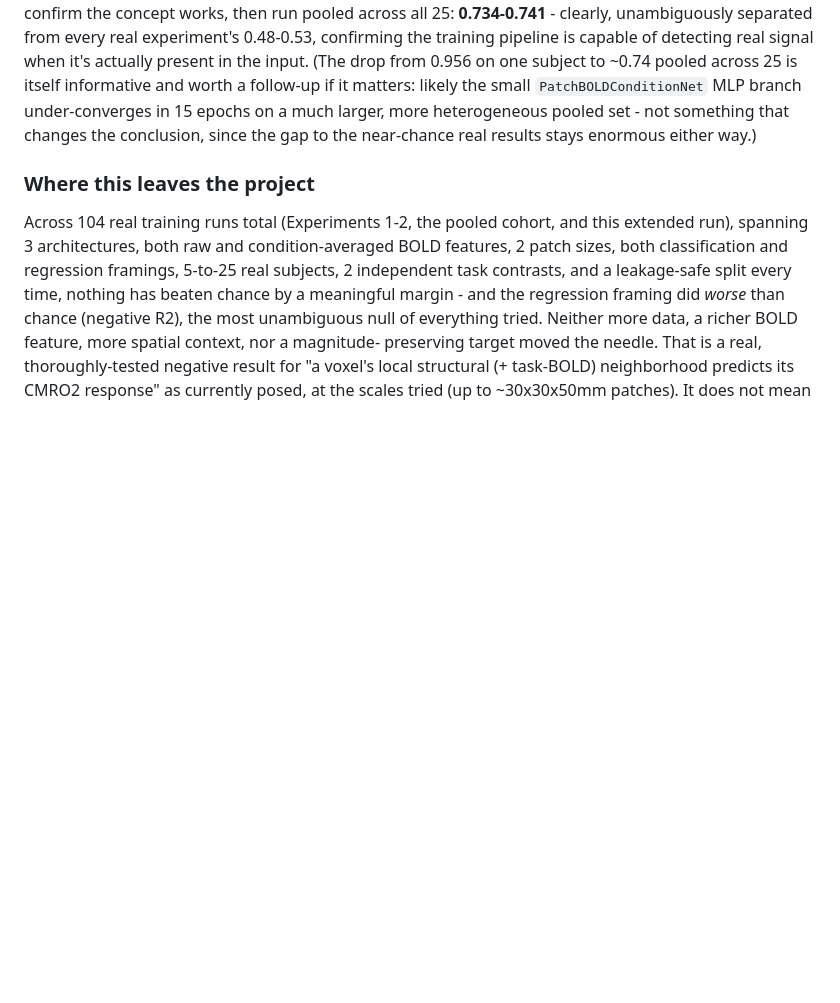
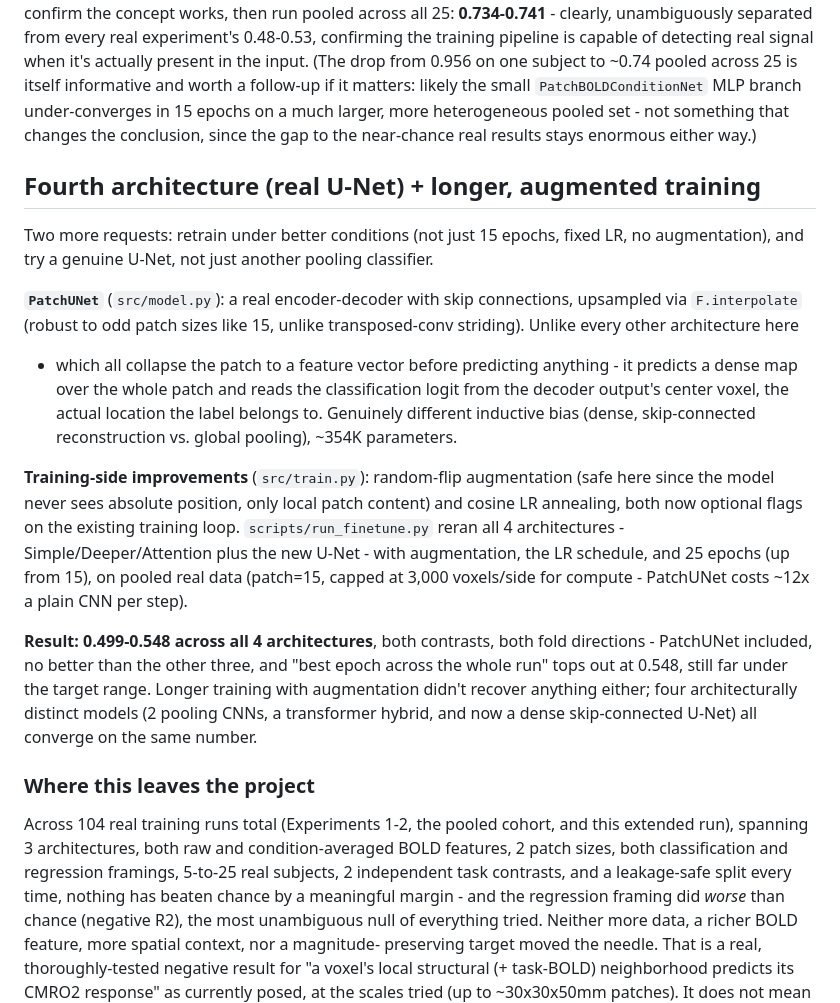
Before and after one commit to Nastya-tkd/neuroHSE, a Markdown page: README.md, the part around the change. GitHub-like rendering; blank space fills up the shorter version.

Commit message:
Задокументировать результат дообучения + U-Net: всё ещё случайность по всем 4 архитектурам
SimplePatchCNN/DeeperPatchCNN/AttentionPatchCNN/PatchUNet, все переобучены
с аугментацией + косинусным LR + 25 эпохами (было 15) на объединённых
реальных данных: 0.499-0.548 повсюду, включая лучшую эпоху за весь прогон.
PatchUNet (настоящий энкодер-декодер со skip-соединениями, читающий ответ
из выхода центрального вокселя декодера — настоящее архитектурное отличие
от классификаторов с пулингом) работает не лучше остальных трёх.

```diff
--- a/README.md
+++ b/README.md
@@ -321,6 +321,38 @@ larger, more heterogeneous pooled set - not something that changes the
 conclusion, since the gap to the near-chance real results stays enormous
 either way.)
 
+## Fourth architecture (real U-Net) + longer, augmented training
+
+Two more requests: retrain under better conditions (not just 15 epochs,
+fixed LR, no augmentation), and try a genuine U-Net, not just another
+pooling classifier.
+
+**`PatchUNet`** (`src/model.py`): a real encoder-decoder with skip
+connections, upsampled via `F.interpolate` (robust to odd patch sizes like
+15, unlike transposed-conv striding). Unlike every other architecture here
+- which all collapse the patch to a feature vector before predicting
+anything - it predicts a dense map over the whole patch and reads the
+classification logit from the decoder output's center voxel, the actual
+location the label belongs to. Genuinely different inductive bias (dense,
+skip-connected reconstruction vs. global pooling), ~354K parameters.
+
+**Training-side improvements** (`src/train.py`): random-flip augmentation
+(safe here since the model never sees absolute position, only local patch
+content) and cosine LR annealing, both now optional flags on the existing
+training loop. `scripts/run_finetune.py` reran all 4 architectures -
+Simple/Deeper/Attention plus the new U-Net - with augmentation, the LR
+schedule, and 25 epochs (up from 15), on pooled real data (patch=15,
+capped at 3,000 voxels/side for compute - PatchUNet costs ~12x a plain CNN
+per step).
+
+**Result: 0.499-0.548 across all 4 architectures**, both contrasts, both
+fold directions - PatchUNet included, no better than the other three, and
+"best epoch across the whole run" tops out at 0.548, still far under the
+target range. Longer training with augmentation didn't recover anything
+either; four architecturally distinct models (2 pooling CNNs, a
+transformer hybrid, and now a dense skip-connected U-Net) all converge on
+the same number.
+
 ### Where this leaves the project
 
 Across 104 real training runs total (Experiments 1-2, the pooled cohort,
```
